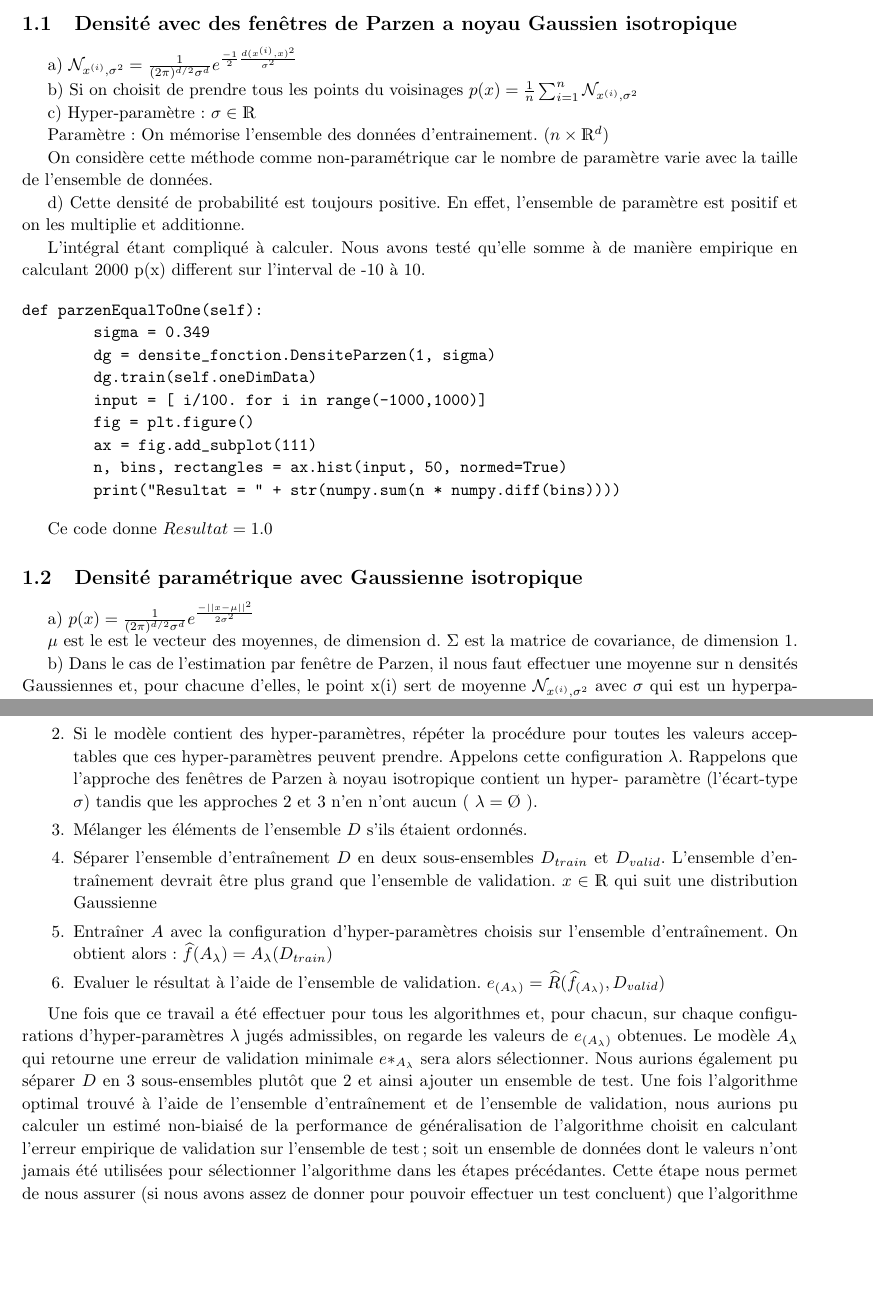
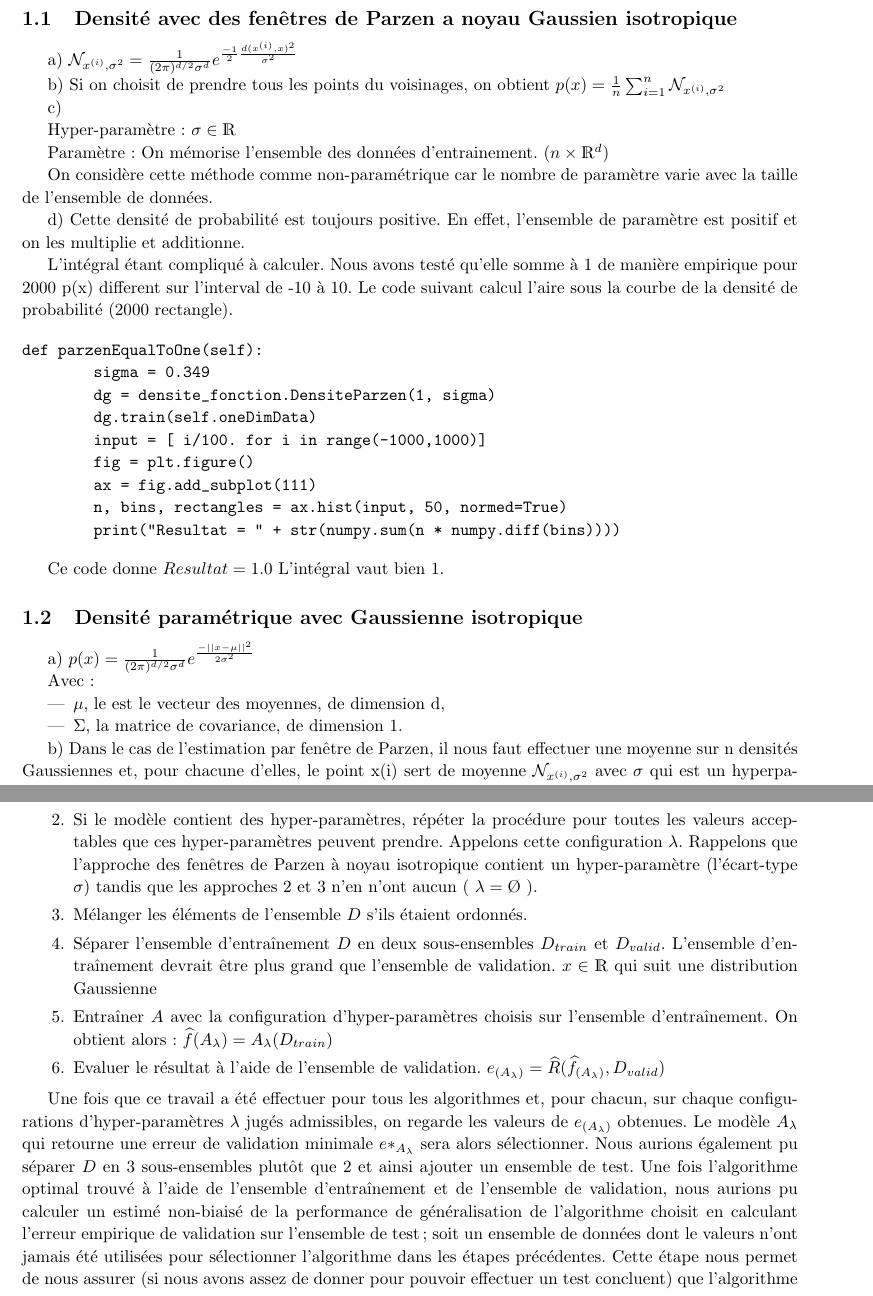
Before and after one commit to PierreGe/Bayes-Classification, a LaTeX document (rapport/rapport.tex): two parts of pages 3 and 5 of 13, joined at a grey line, cut so that both start at the same text, the shorter picture padded with empty space. Compiled offline with pdfLaTeX.

Commit message:
[fix] relecture partie 1

```diff
--- a/rapport/rapport.tex
+++ b/rapport/rapport.tex
@@ -49,10 +49,12 @@ a) $\mathcal{N}_{x^{(i)}, \sigma^{2}} = \frac{1}{(2 \pi)^{d/2} \sigma^{d}} e^{ \
 
 
 
-b) Si on choisit de prendre tous les points du voisinages
+b) Si on choisit de prendre tous les points du voisinages, on obtient
 $ p(x) =  \frac{1}{n} \sum_{i=1}^{n} \mathcal{N}_{x^{(i)}, \sigma^{2}} $
 
-c) Hyper-paramètre: $\sigma \in \mathds{R}$
+c)
+
+Hyper-paramètre: $\sigma \in \mathds{R}$
 
 Paramètre : On mémorise l'ensemble des données d'entrainement. $( n \times \mathds{R}^{d})$
 
@@ -63,7 +65,7 @@ On considère cette méthode comme non-paramétrique car le nombre de paramètre
 d)
 Cette densité de probabilité est toujours positive. En effet, l'ensemble de paramètre est positif et on les multiplie et additionne.
 
-L'intégral étant compliqué à calculer. Nous avons testé qu'elle somme à de manière empirique en calculant 2000 p(x) different sur l'interval de -10 à 10.
+L'intégral étant compliqué à calculer. Nous avons testé qu'elle somme à 1 de manière empirique pour 2000 p(x) different sur l'interval de -10 à 10. Le code suivant calcul l'aire sous la courbe de la densité de probabilité (2000 rectangle).
 
 \begin{verbatim}
 def parzenEqualToOne(self):
@@ -78,16 +80,17 @@ def parzenEqualToOne(self):
 \end{verbatim}
 
 Ce code donne $Resultat = 1.0$
+L'intégral vaut bien 1.
 
 \subsection{Densité paramétrique avec Gaussienne isotropique}
 
 a) $p(x) = \frac{1}{(2 \pi)^{d/2} \sigma^{d}} e^{\frac{-\mid\mid x- \mu \mid\mid ^{2}}{2 \sigma^{2}} }$
 
-
-$\mu$ est le est le vecteur des moyennes, de dimension d.
-$\Sigma$ est la matrice de covariance, de dimension 1.
-
-
+Avec :
+\begin{itemize}
+	\item $\mu$, le est le vecteur des moyennes, de dimension d,
+	\item $\Sigma$, la matrice de covariance, de dimension 1.
+\end{itemize}
 
 b) Dans le cas de l'estimation par fenêtre de Parzen, il nous faut effectuer une moyenne sur n densités Gaussiennes et, pour chacune d'elles, le point x(i) sert de moyenne $\mathcal{N}_{x^{(i)}, \sigma^{2}}$ avec $\sigma$ qui est un hyperparamètre. Dans le cas présent, on utilise une seule densité Gaussienne pour laquelle il faudra apprendre les valeurs de moyenne $\mu$ et d'écart-type $\sigma$.
 
@@ -254,7 +257,7 @@ La première tâche à effectuer pour choisir le modèle le plus approprié est
 \end{enumerate}
 
 Une fois que ce travail a été effectuer pour tous les algorithmes et, pour chacun, sur chaque configurations d'hyper-paramètres $\lambda$ jugés admissibles, on regarde les valeurs de $e_{(A_{\lambda})}$ obtenues. Le modèle $A_{\lambda}$ qui retourne une erreur de validation minimale $e*_{A_{\lambda}}$ sera alors sélectionner.
-Nous aurions également pu séparer $D$ en 3 sous-ensembles plutôt que 2 et ainsi ajouter un ensemble de test. Une fois l'algorithme optimal trouvé à l'aide de l'ensemble d'entraînement et de l'ensemble de validation, nous aurions pu calculer un estimé non-biaisé de la performance de généralisation de l'algorithme choisit en calculant l'erreur empirique de validation sur l'ensemble de test; soit un ensemble de données dont le valeurs n'ont jamais été utilisées pour sélectionner l'algorithme dans les étapes précédantes. Cette étape nous permet de nous assurer (si nous avons assez de donner pour pouvoir effectuer un test concluent) que l'algorithme sélectionné est capable de généraliser sur de nouvelles données et qu'il n'est pas juste efficace sur les données de $D_{train}$ et $D_{valid}$.
+Nous aurions également pu séparer $D$ en 3 sous-ensembles plutôt que 2 et ainsi ajouter un ensemble de test. Une fois l'algorithme optimal trouvé à l'aide de l'ensemble d'entraînement et de l'ensemble de validation, nous aurions pu calculer un estimé non-biaisé de la performance de généralisation de l'algorithme choisit en calculant l'erreur empirique de validation sur l'ensemble de test; soit un ensemble de données dont le valeurs n'ont jamais été utilisées pour sélectionner l'algorithme dans les étapes précédentes. Cette étape nous permet de nous assurer (si nous avons assez de donner pour pouvoir effectuer un test concluent) que l'algorithme sélectionné est capable de généraliser sur de nouvelles données et qu'il n'est pas juste efficace sur les données de $D_{train}$ et $D_{valid}$.
 
 
 
```
Also changed, not shown: rapport/rapport.pdf, rapport/rapport.tex (2 more changed lines).
